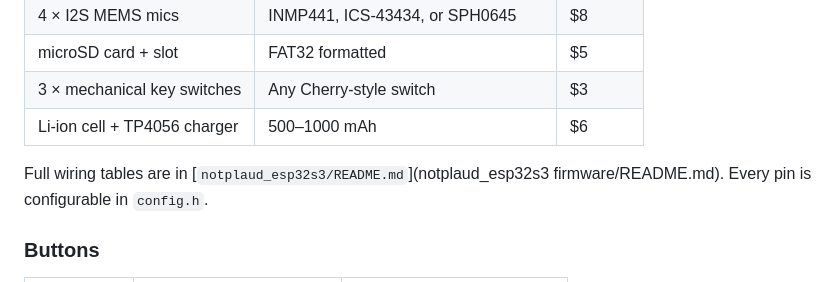
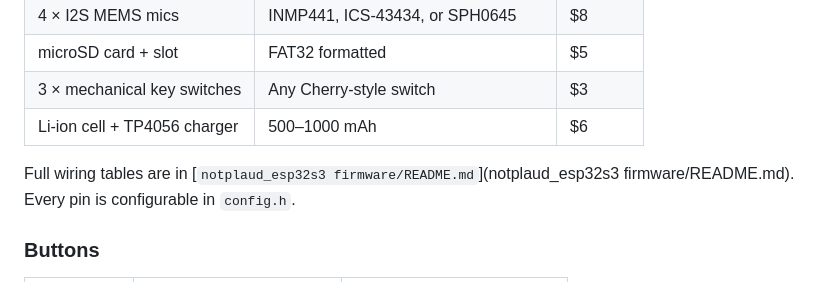
Before and after one commit to Ranbo-duz-coding-using-ai/NotPlaud, a Markdown page: README.md, the part around the change. Drawn GitHub-style.

```diff
--- a/README.md
+++ b/README.md
@@ -94,7 +94,7 @@ instant.
 | Li-ion cell + TP4056 charger | 500–1000 mAh | $6 |
 
 Full wiring tables are in
-[`notplaud_esp32s3/README.md`](notplaud_esp32s3 firmware/README.md).
+[`notplaud_esp32s3 firmware/README.md`](notplaud_esp32s3 firmware/README.md).
 Every pin is configurable in `config.h`.
 
 ### Buttons
```
